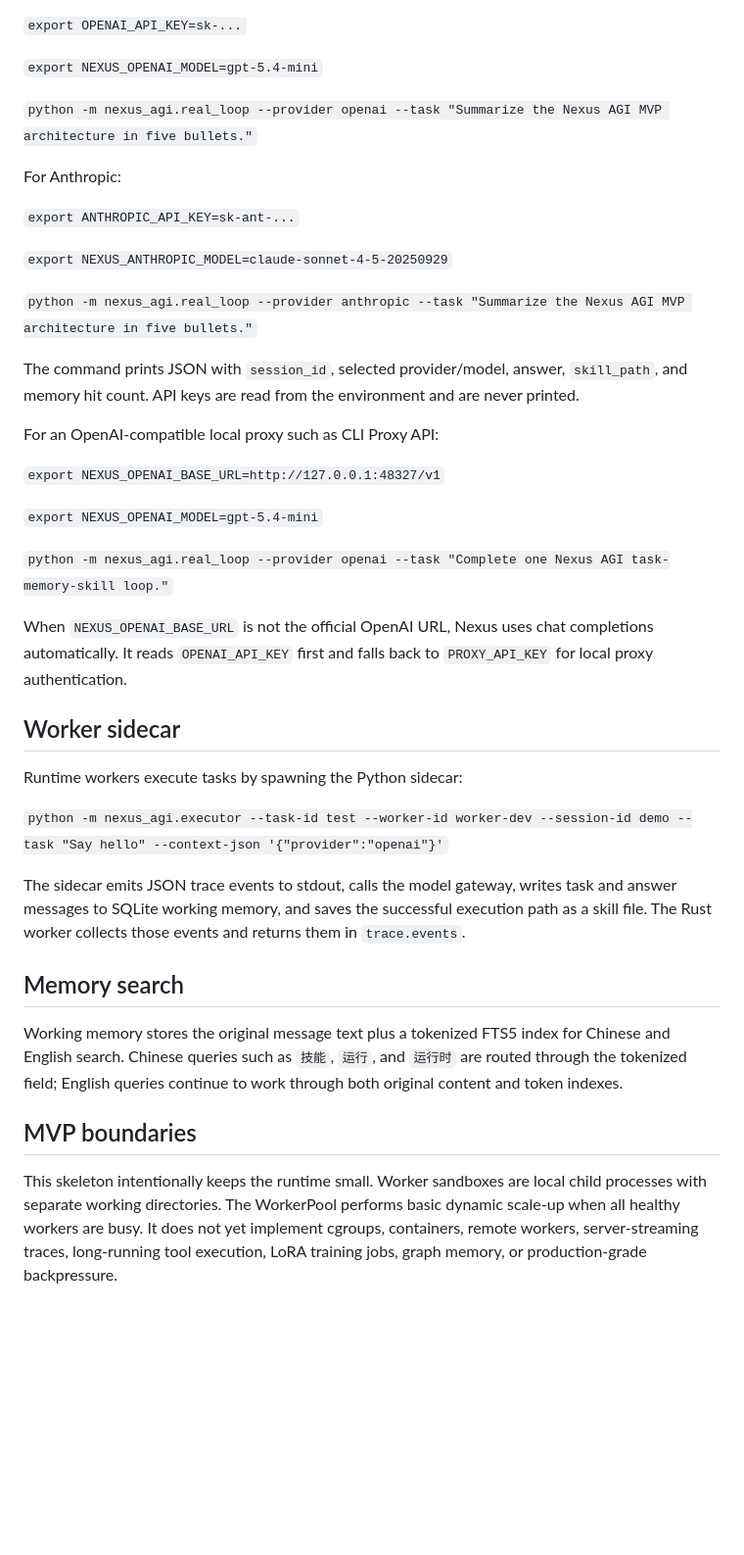
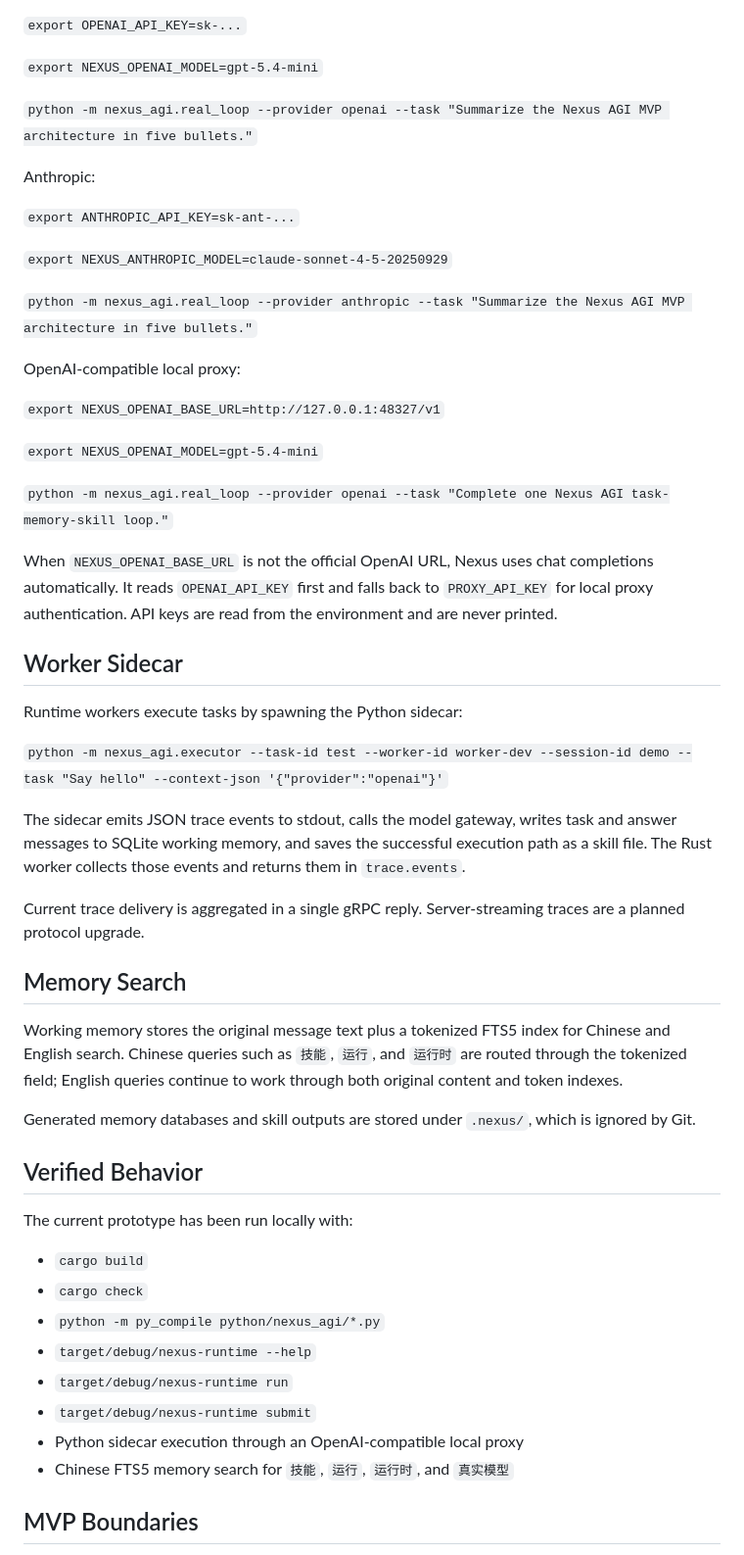
Before and after one commit to Yizutt/yizutt-agi-mvp, a Markdown page: README.md, the part around one of its changes. Shown at 98% size. GitHub-like rendering; blank space fills up the shorter version.

```diff
--- a/README.md
+++ b/README.md
@@ -62,7 +68,7 @@ For OpenAI:
 
 `python -m nexus_agi.real_loop --provider openai --task "Summarize the Nexus AGI MVP architecture in five bullets."`
 
-For Anthropic:
+Anthropic:
 
 `export ANTHROPIC_API_KEY=sk-ant-...`
 
@@ -70,9 +76,7 @@ For Anthropic:
 
 `python -m nexus_agi.real_loop --provider anthropic --task "Summarize the Nexus AGI MVP architecture in five bullets."`
 
-The command prints JSON with `session_id`, selected provider/model, answer, `skill_path`, and memory hit count. API keys are read from the environment and are never printed.
-
-For an OpenAI-compatible local proxy such as CLI Proxy API:
+OpenAI-compatible local proxy:
 
 `export NEXUS_OPENAI_BASE_URL=http://127.0.0.1:48327/v1`
 
@@ -80,9 +84,9 @@ For an OpenAI-compatible local proxy such as CLI Proxy API:
 
 `python -m nexus_agi.real_loop --provider openai --task "Complete one Nexus AGI task-memory-skill loop."`
 
-When `NEXUS_OPENAI_BASE_URL` is not the official OpenAI URL, Nexus uses chat completions automatically. It reads `OPENAI_API_KEY` first and falls back to `PROXY_API_KEY` for local proxy authentication.
+When `NEXUS_OPENAI_BASE_URL` is not the official OpenAI URL, Nexus uses chat completions automatically. It reads `OPENAI_API_KEY` first and falls back to `PROXY_API_KEY` for local proxy authentication. API keys are read from the environment and are never printed.
 
-## Worker sidecar
+## Worker Sidecar
 
 Runtime workers execute tasks by spawning the Python sidecar:
 
@@ -90,10 +94,26 @@ Runtime workers execute tasks by spawning the Python sidecar:
 
 The sidecar emits JSON trace events to stdout, calls the model gateway, writes task and answer messages to SQLite working memory, and saves the successful execution path as a skill file. The Rust worker collects those events and returns them in `trace.events`.
 
-## Memory search
+Current trace delivery is aggregated in a single gRPC reply. Server-streaming traces are a planned protocol upgrade.
+
+## Memory Search
 
 Working memory stores the original message text plus a tokenized FTS5 index for Chinese and English search. Chinese queries such as `技能`, `运行`, and `运行时` are routed through the tokenized field; English queries continue to work through both original content and token indexes.
 
-## MVP boundaries
+Generated memory databases and skill outputs are stored under `.nexus/`, which is ignored by Git.
 
-This skeleton intentionally keeps the runtime small. Worker sandboxes are local child processes with separate working directories. The WorkerPool performs basic dynamic scale-up when all healthy workers are busy. It does not yet implement cgroups, containers, remote workers, server-streaming traces, long-running tool execution, LoRA training jobs, graph memory, or production-grade backpressure.
+## Verified Behavior
+
+The current prototype has been run locally with:
+
+- `cargo build`
+- `cargo check`
+- `python -m py_compile python/nexus_agi/*.py`
+- `target/debug/nexus-runtime --help`
+- `target/debug/nexus-runtime run`
+- `target/debug/nexus-runtime submit`
+- Python sidecar execution through an OpenAI-compatible local proxy
+- Chinese FTS5 memory search for `技能`, `运行`, `运行时`, and `真实模型`
+
+## MVP Boundaries
+
```
Also changed, not shown: other parts of README.md (+41 -21 lines), README_CN.md (added, +135 -0 lines).
